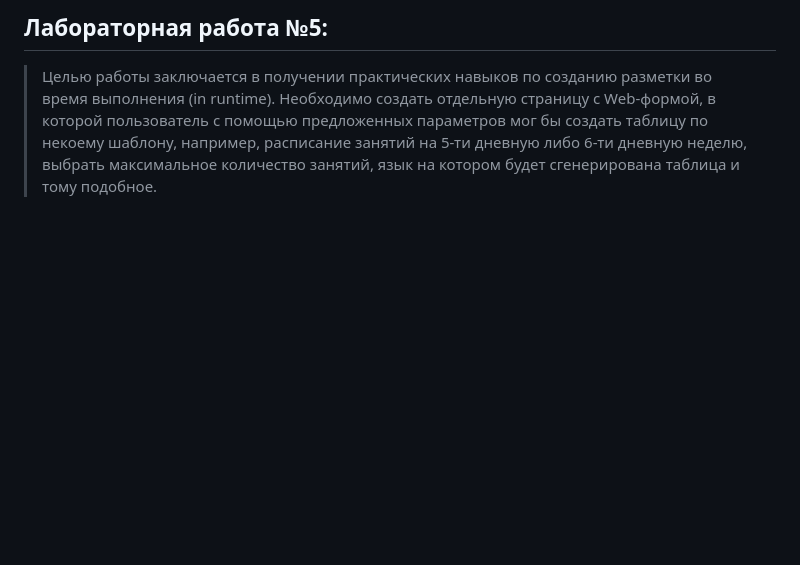
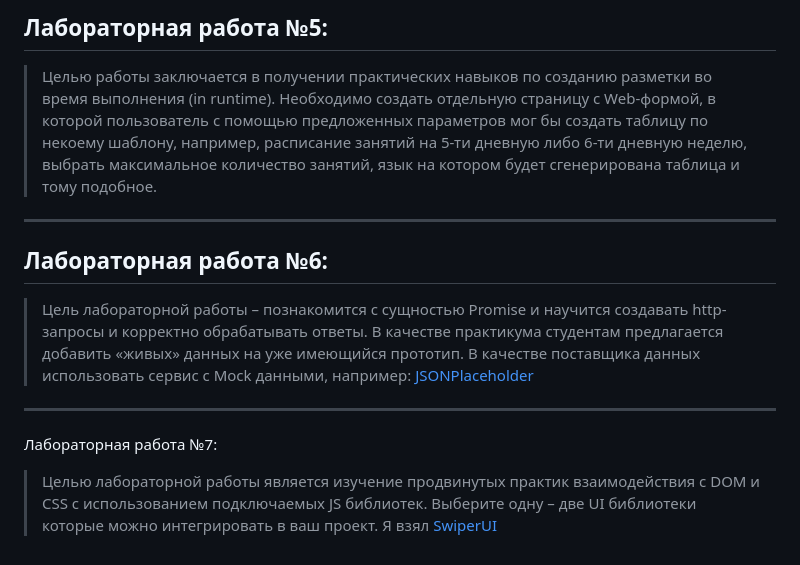
Before and after one commit to Solidbush/WEBProgramming, a Markdown page: README.md, the part around the change. Rendered like a GitHub page; blank space fills up the shorter version.

Commit message:
Update README.md
Update Readme

```diff
--- a/README.md
+++ b/README.md
@@ -27,3 +27,13 @@
 ## Лабораторная работа №5:
 > Целью работы заключается в получении практических навыков по созданию разметки во время выполнения (in runtime).
 > Необходимо создать отдельную страницу с Web-формой, в которой пользователь с помощью предложенных параметров мог бы создать таблицу по некоему шаблону, например, расписание занятий на 5-ти дневную либо 6-ти дневную неделю, выбрать максимальное количество занятий, язык на котором будет сгенерирована таблица и тому подобное.
+
+---
+## Лабораторная работа №6:
+> Цель лабораторной работы – познакомится с сущностью Promise и научится создавать http-запросы и корректно обрабатывать ответы.
+> В качестве практикума студентам предлагается добавить «живых» данных на уже имеющийся прототип. В качестве поставщика данных использовать сервис с Mock данными, например: [JSONPlaceholder](https://jsonplaceholder.typicode.com)
+
+---
+Лабораторная работа №7:
+> Целью лабораторной работы является изучение продвинутых практик взаимодействия с DOM и CSS с использованием подключаемых JS библиотек.
+> Выберите одну – две UI библиотеки которые можно интегрировать в ваш проект. Я взял [SwiperUI](https://swiperjs.com/)
```
